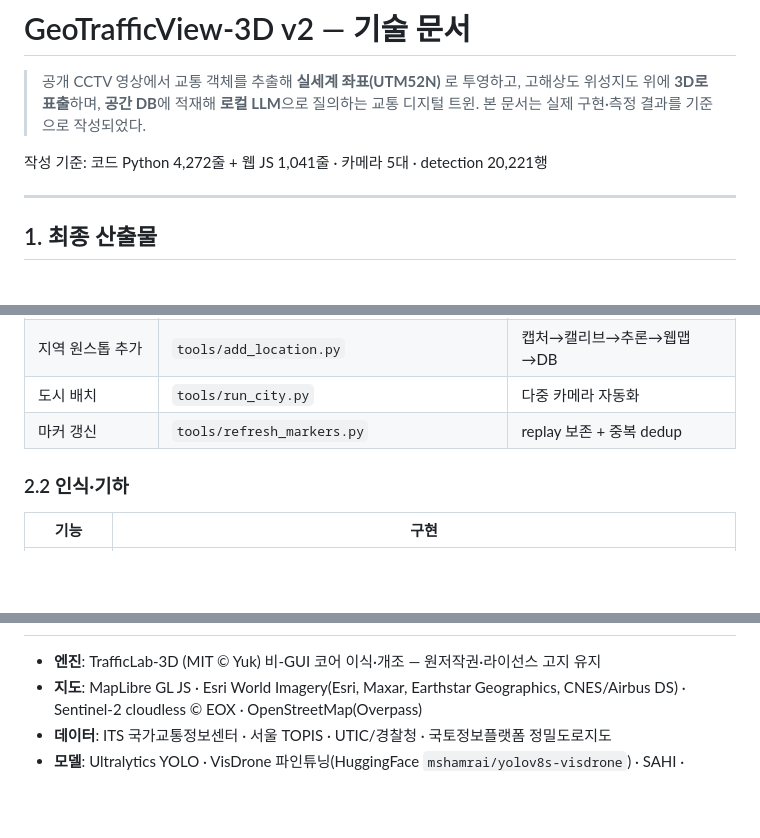
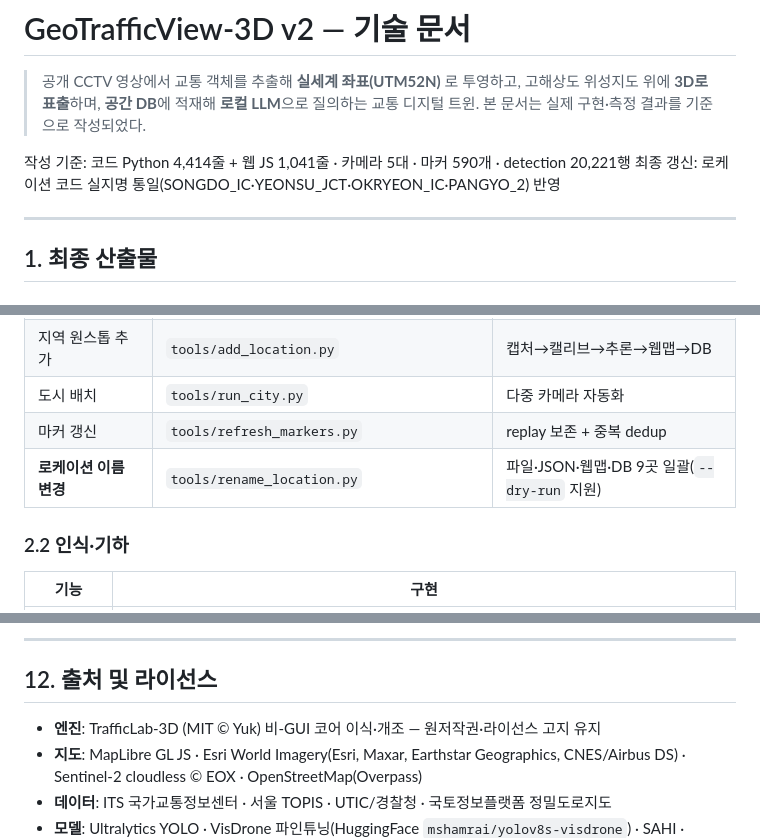
Before and after one commit to honggihyuk/GeoTrafficView-3D-v2, a Markdown page: TECHNICAL_DOCS.md, 3 parts joined by grey strips. GitHub-like rendering; blank space fills up the shorter version.

```diff
--- a/TECHNICAL_DOCS.md
+++ b/TECHNICAL_DOCS.md
@@ -4,7 +4,8 @@
 > 고해상도 위성지도 위에 **3D로 표출**하며, **공간 DB**에 적재해 **로컬 LLM**으로 질의하는
 > 교통 디지털 트윈. 본 문서는 실제 구현·측정 결과를 기준으로 작성되었다.
 
-작성 기준: 코드 Python 4,272줄 + 웹 JS 1,041줄 · 카메라 5대 · detection 20,221행
+작성 기준: 코드 Python 4,414줄 + 웹 JS 1,041줄 · 카메라 5대 · 마커 590개 · detection 20,221행
+최종 갱신: 로케이션 코드 실지명 통일(SONGDO_IC·YEONSU_JCT·OKRYEON_IC·PANGYO_2) 반영
 
 ---
 
@@ -53,6 +54,7 @@
 | 지역 원스톱 추가 | `tools/add_location.py` | 캡처→캘리브→추론→웹맵→DB |
 | 도시 배치 | `tools/run_city.py` | 다중 카메라 자동화 |
 | 마커 갱신 | `tools/refresh_markers.py` | replay 보존 + 중복 dedup |
+| **로케이션 이름 변경** | `tools/rename_location.py` | 파일·JSON·웹맵·DB 9곳 일괄(`--dry-run` 지원) |
 
 ### 2.2 인식·기하
 | 기능 | 구현 |
@@ -591,3 +646,6 @@ python tools/bridge_to_webmap.py --replay output/reprojected/<LOC>/clip.json.gz
+---
+
+## 12. 출처 및 라이선스
 
 - **엔진**: TrafficLab-3D (MIT © Yuk) 비-GUI 코어 이식·개조 — 원저작권·라이선스 고지 유지
 - **지도**: MapLibre GL JS · Esri World Imagery(Esri, Maxar, Earthstar Geographics, CNES/Airbus DS) · Sentinel-2 cloudless © EOX · OpenStreetMap(Overpass)
```
Also changed, not shown: other parts of TECHNICAL_DOCS.md (+54 -1 lines).
